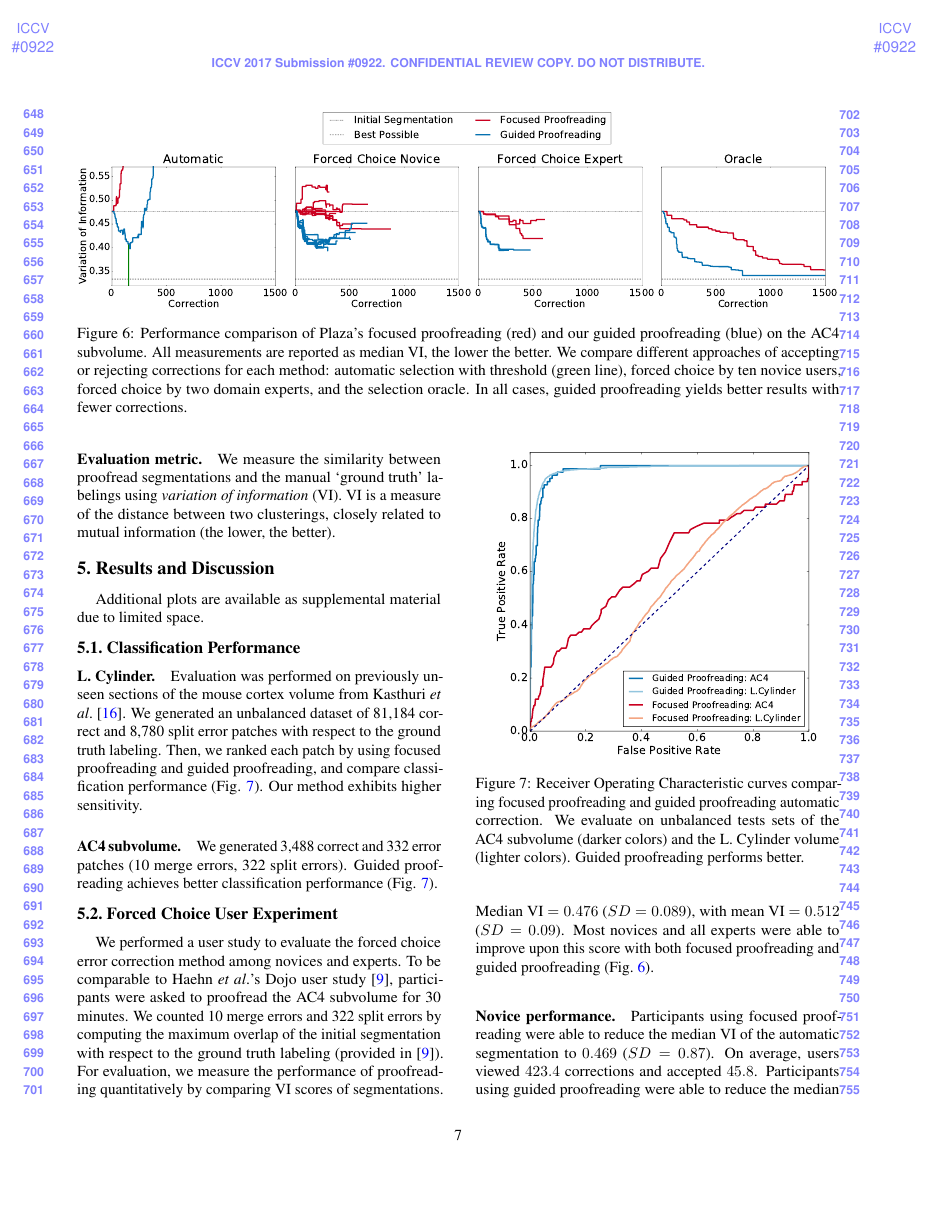
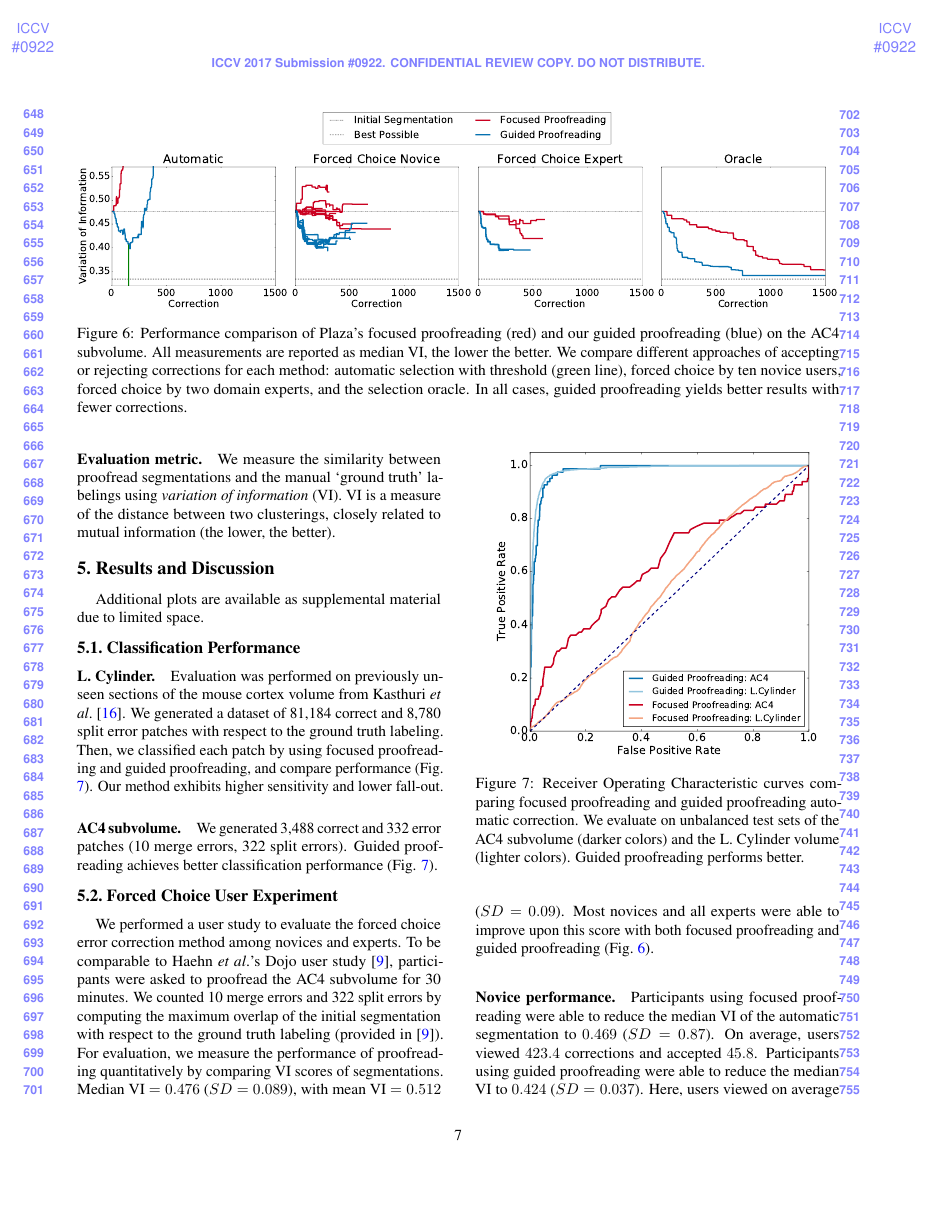
Before and after one commit to VCG/gp, a LaTeX paper (paper/guidedproofreading_review.tex, which reads paper/results.tex): page 7 of 10. Compiled offline with pdfLaTeX.

Commit message:
Some changes to 5.1.

```diff
--- a/paper/results.tex
+++ b/paper/results.tex
@@ -5,7 +5,7 @@ Additional plots are available as supplemental material due to limited space.
 
 \subsection{Classification Performance}
 
-\paragraph{L.~Cylinder.} Evaluation was performed on previously unseen sections of the mouse cortex volume from Kasthuri~\etal~\cite{kasthuri2015saturated}. We generated an unbalanced dataset of 81,184 correct and 8,780 split error patches with respect to the ground truth labeling. Then, we ranked each patch by using focused proofreading and guided proofreading, and compare classification performance (Fig. \ref{fig:pr}). Our method exhibits higher sensitivity.% for correct and erroneous patches.
+\paragraph{L.~Cylinder.} Evaluation was performed on previously unseen sections of the mouse cortex volume from Kasthuri~\etal~\cite{kasthuri2015saturated}. We generated a dataset of 81,184 correct and 8,780 split error patches with respect to the ground truth labeling. Then, we classified each patch by using focused proofreading and guided proofreading, and compare performance (Fig. \ref{fig:pr}). Our method exhibits higher sensitivity and lower fall-out.% for correct and erroneous patches.
 
 %\begin{table}[t]
 %\caption{Classifier comparison on an unbalanced test set of the L.~Cylinder volume.}%While the training of our classifier is more expensive, testing accuracy is superior. }
@@ -29,7 +29,7 @@ Additional plots are available as supplemental material due to limited space.
 \begin{figure}[t]
 \centering
 \includegraphics[width=0.9\linewidth]{gfx/roc.pdf}
-\caption{Receiver Operating Characteristic curves comparing focused proofreading and guided proofreading automatic correction. We evaluate on unbalanced tests sets of the AC4 subvolume (darker colors) and the L. Cylinder volume (lighter colors). Guided proofreading performs better.}
+\caption{Receiver Operating Characteristic curves comparing focused proofreading and guided proofreading automatic correction. We evaluate on unbalanced test sets of the AC4 subvolume (darker colors) and the L. Cylinder volume (lighter colors). Guided proofreading performs better.}
 \label{fig:pr}
 \end{figure}
 
```
Also changed, not shown: 2 other files.
